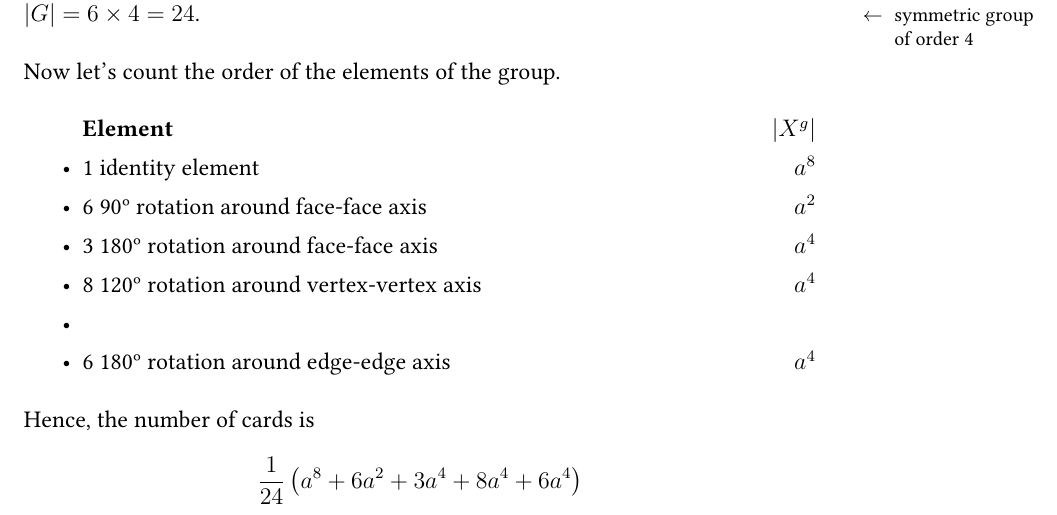
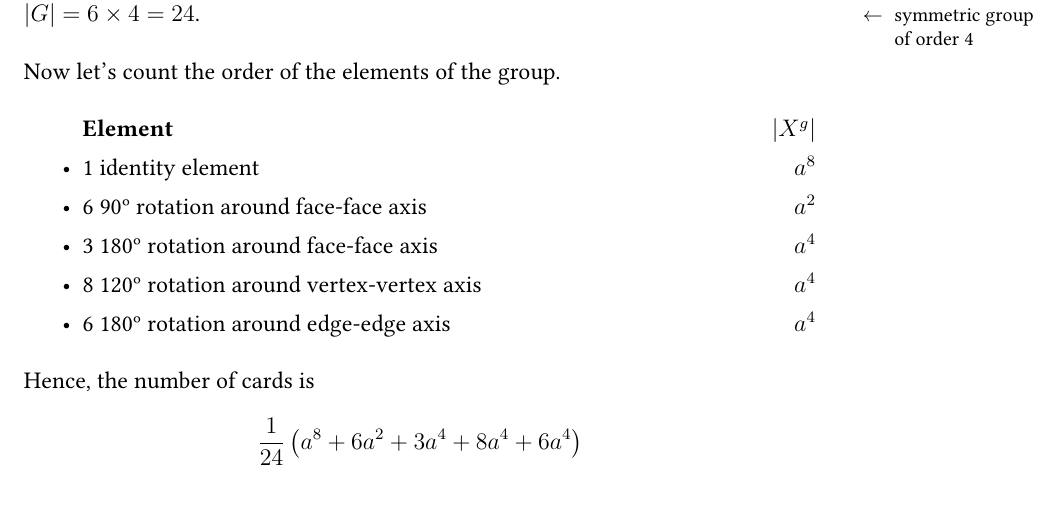
Before and after one commit to xh313/Math103-Combinatorics-Notes, a LaTeX document (103notes.tex): part of page 92 of 92, cut so that both start at the same text. Compiled offline with pdfLaTeX.

Commit message:
Minor fix

```diff
--- a/103notes.tex
+++ b/103notes.tex
@@ -3702,7 +3702,7 @@ Now let's count the order of the elements of the group.
     \item 6 90º rotation around face-face axis\hfill $a^2$
     \item 3 180º rotation around face-face axis\hfill $a^4$
     \item 8 120º rotation around vertex-vertex axis\hfill $a^4$
-    \item \item 6 180º rotation around edge-edge axis\hfill $a^4$
+    \item 6 180º rotation around edge-edge axis\hfill $a^4$
 \end{itemize}
 
 Hence, the number of cards is \[\frac{1}{24}\left(a^8+6a^2+3a^4+8a^4+6a^4\right)\]
```
Also changed, not shown: 103notes.pdf.
